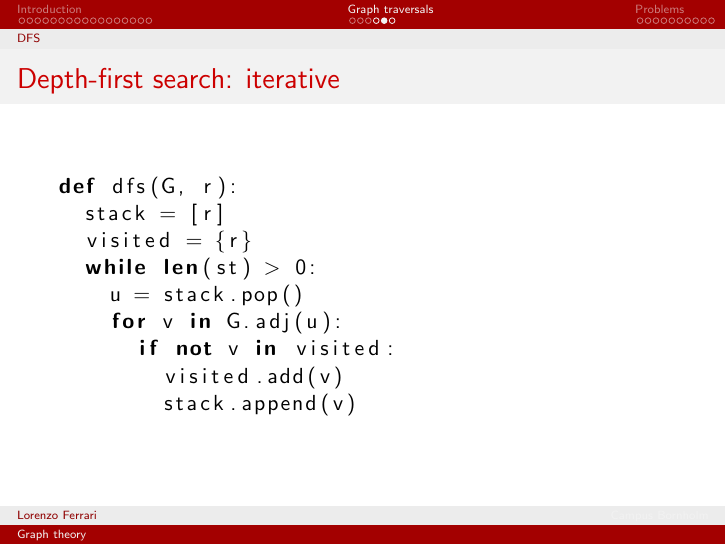
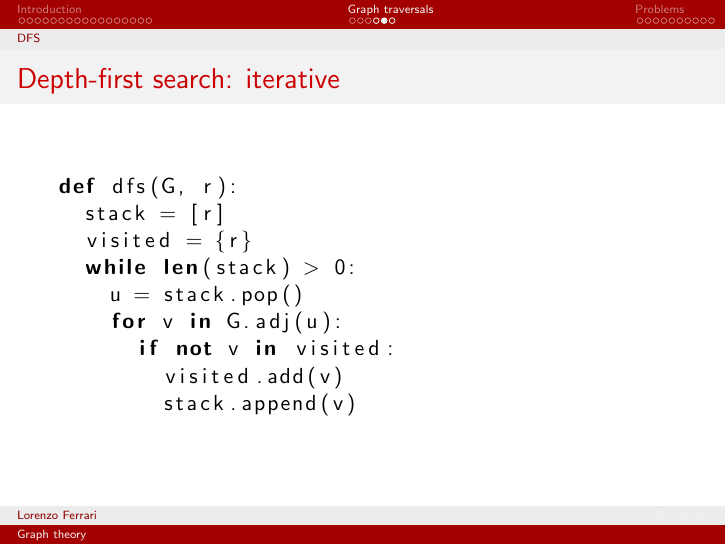
Before and after one commit to lorenzo-ferrari/introToGraphTheory, LaTeX slides (main.tex): page 24 of 35. Compiled offline with pdfLaTeX.

Commit message:
fixed typo

```diff
--- a/main.tex
+++ b/main.tex
@@ -374,7 +374,7 @@ def bfs(G, r):
 def dfs(G, r):
   stack = [r]
   visited = {r}
-  while len(st) > 0:
+  while len(stack) > 0:
     u = stack.pop()
     for v in G.adj(u):
       if not v in visited:
```
Also changed, not shown: main.pdf.
